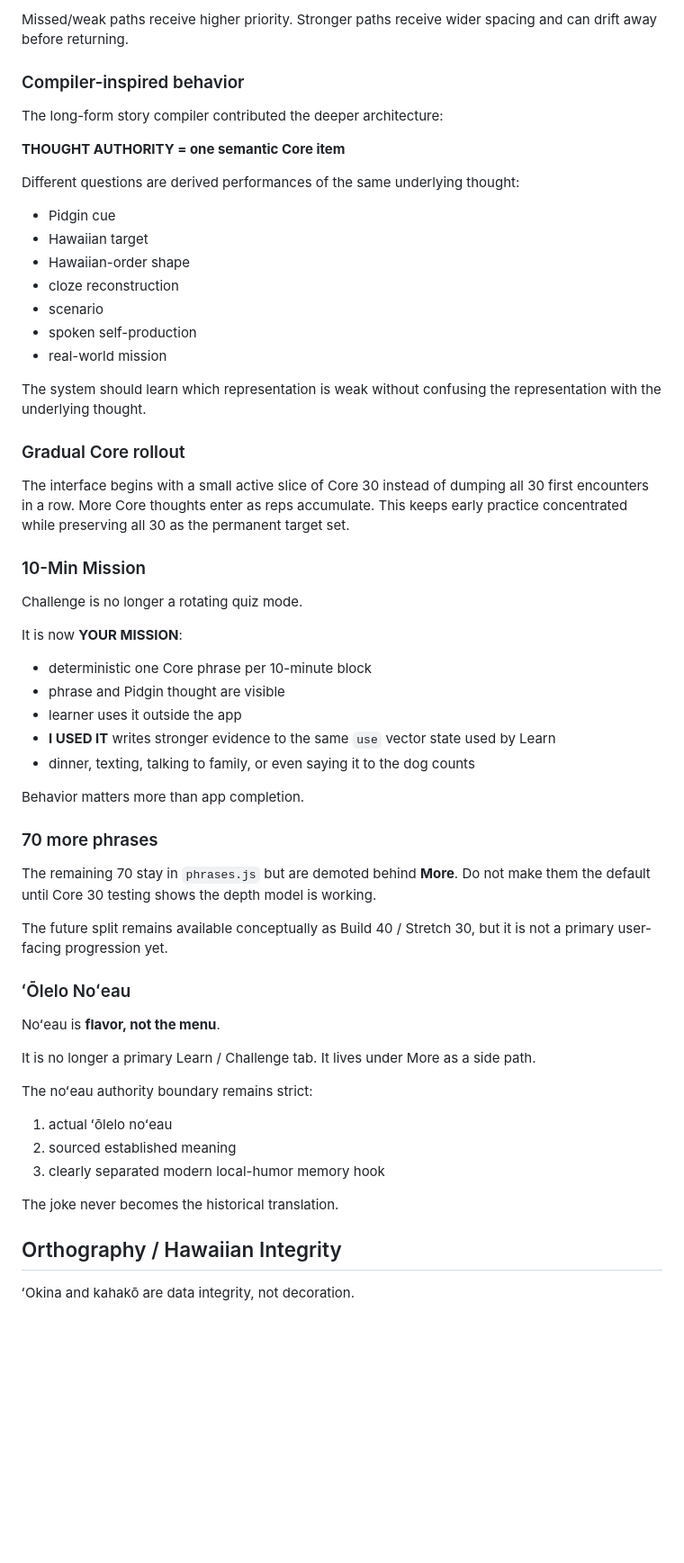
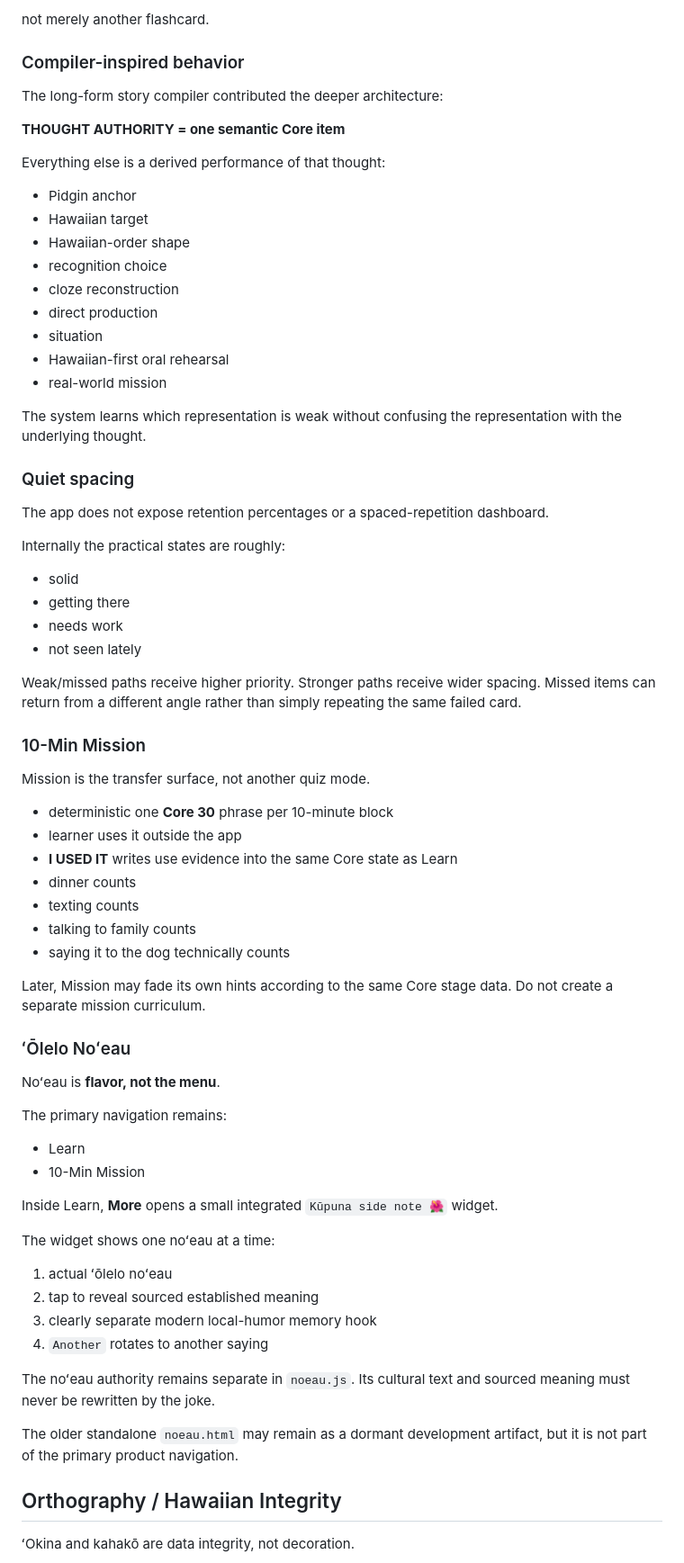
Before and after one commit to Paiea/Projects, a Markdown page: pidgin-olelo/PROJECT_STATE.md, the part around one of its changes. Shown at 90% size. Rendered like a GitHub page; blank space fills up the shorter version.

Commit message:
docs: lock ELL-style fading and integrated Noeau

```diff
--- a/pidgin-olelo/PROJECT_STATE.md
+++ b/pidgin-olelo/PROJECT_STATE.md
@@ -68,5 +155,5 @@ The app does not expose retention percentages. The quiet internal model is effec
 
-Missed/weak paths receive higher priority. Stronger paths receive wider spacing and can drift away before returning.
+not merely another flashcard.
 
 ### Compiler-inspired behavior
 
@@ -74,55 +161,68 @@ The long-form story compiler contributed the deeper architecture:
 
 **THOUGHT AUTHORITY = one semantic Core item**
 
-Different questions are derived performances of the same underlying thought:
+Everything else is a derived performance of that thought:
 
-- Pidgin cue
+- Pidgin anchor
 - Hawaiian target
 - Hawaiian-order shape
+- recognition choice
 - cloze reconstruction
-- scenario
-- spoken self-production
+- direct production
+- situation
+- Hawaiian-first oral rehearsal
 - real-world mission
 
-The system should learn which representation is weak without confusing the representation with the underlying thought.
+The system learns which representation is weak without confusing the representation with the underlying thought.
 
-### Gradual Core rollout
+### Quiet spacing
 
-The interface begins with a small active slice of Core 30 instead of dumping all 30 first encounters in a row. More Core thoughts enter as reps accumulate. This keeps early practice concentrated while preserving all 30 as the permanent target set.
+The app does not expose retention percentages or a spaced-repetition dashboard.
+
+Internally the practical states are roughly:
+
+- solid
+- getting there
+- needs work
+- not seen lately
+
+Weak/missed paths receive higher priority. Stronger paths receive wider spacing. Missed items can return from a different angle rather than simply repeating the same failed card.
 
 ### 10-Min Mission
 
-Challenge is no longer a rotating quiz mode.
+Mission is the transfer surface, not another quiz mode.
 
-It is now **YOUR MISSION**:
+- deterministic one **Core 30** phrase per 10-minute block
+- learner uses it outside the app
+- **I USED IT** writes use evidence into the same Core state as Learn
+- dinner counts
+- texting counts
+- talking to family counts
+- saying it to the dog technically counts
 
-- deterministic one Core phrase per 10-minute block
-- phrase and Pidgin thought are visible
-- learner uses it outside the app
-- **I USED IT** writes stronger evidence to the same `use` vector state used by Learn
-- dinner, texting, talking to family, or even saying it to the dog counts
-
-Behavior matters more than app completion.
-
-### 70 more phrases
-
-The remaining 70 stay in `phrases.js` but are demoted behind **More**. Do not make them the default until Core 30 testing shows the depth model is working.
-
-The future split remains available conceptually as Build 40 / Stretch 30, but it is not a primary user-facing progression yet.
+Later, Mission may fade its own hints according to the same Core stage data. Do not create a separate mission curriculum.
 
 ### ʻŌlelo Noʻeau
 
 Noʻeau is **flavor, not the menu**.
 
-It is no longer a primary Learn / Challenge tab. It lives under More as a side path.
+The primary navigation remains:
 
-The noʻeau authority boundary remains strict:
+- Learn
+- 10-Min Mission
+
+Inside Learn, **More** opens a small integrated `Kūpuna side note 🌺` widget.
+
+The widget shows one noʻeau at a time:
 
 1. actual ʻōlelo noʻeau
-2. sourced established meaning
-3. clearly separated modern local-humor memory hook
+2. tap to reveal sourced established meaning
+3. clearly separate modern local-humor memory hook
+4. `Another` rotates to another saying
 
-The joke never becomes the historical translation.
+The noʻeau authority remains separate in `noeau.js`. Its cultural text and sourced meaning must never be rewritten by the joke.
+
+The older standalone `noeau.html` may remain as a dormant development artifact, but it is not part of the primary product navigation.
 
 ## Orthography / Hawaiian Integrity
 
```
Also changed, not shown: other parts of pidgin-olelo/PROJECT_STATE.md (+132 -45 lines).
